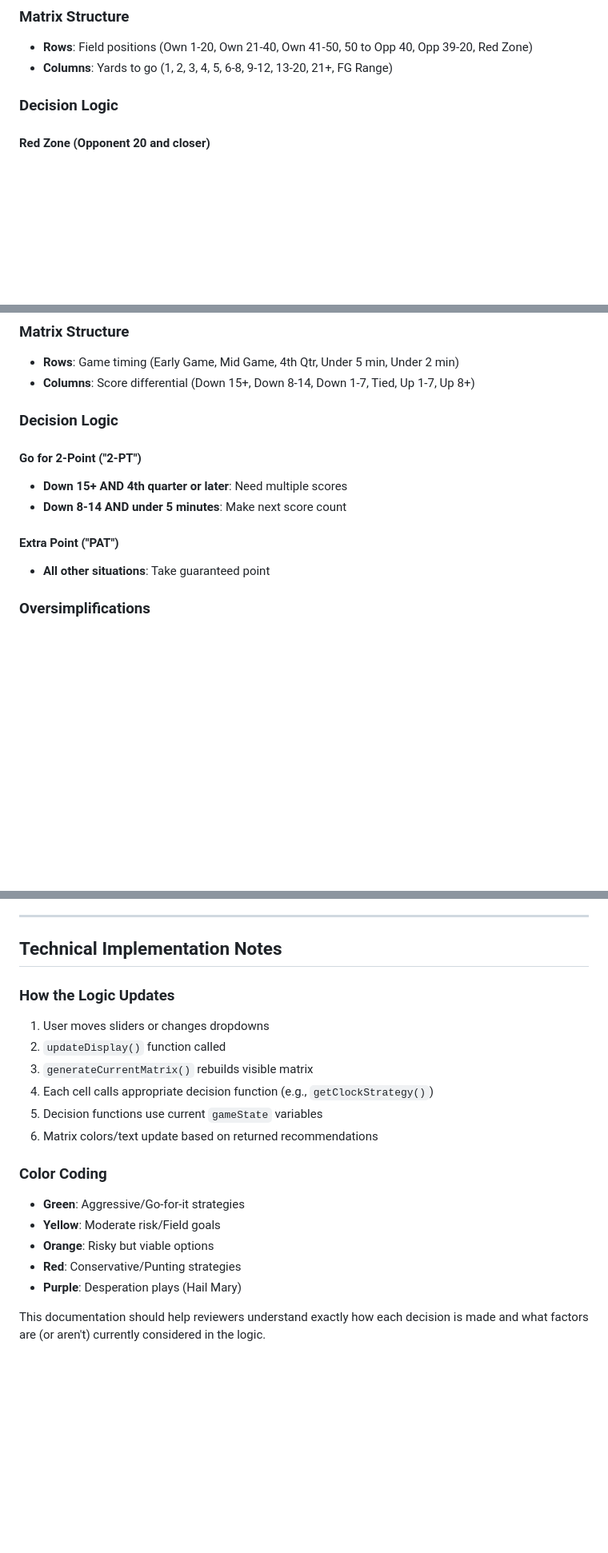
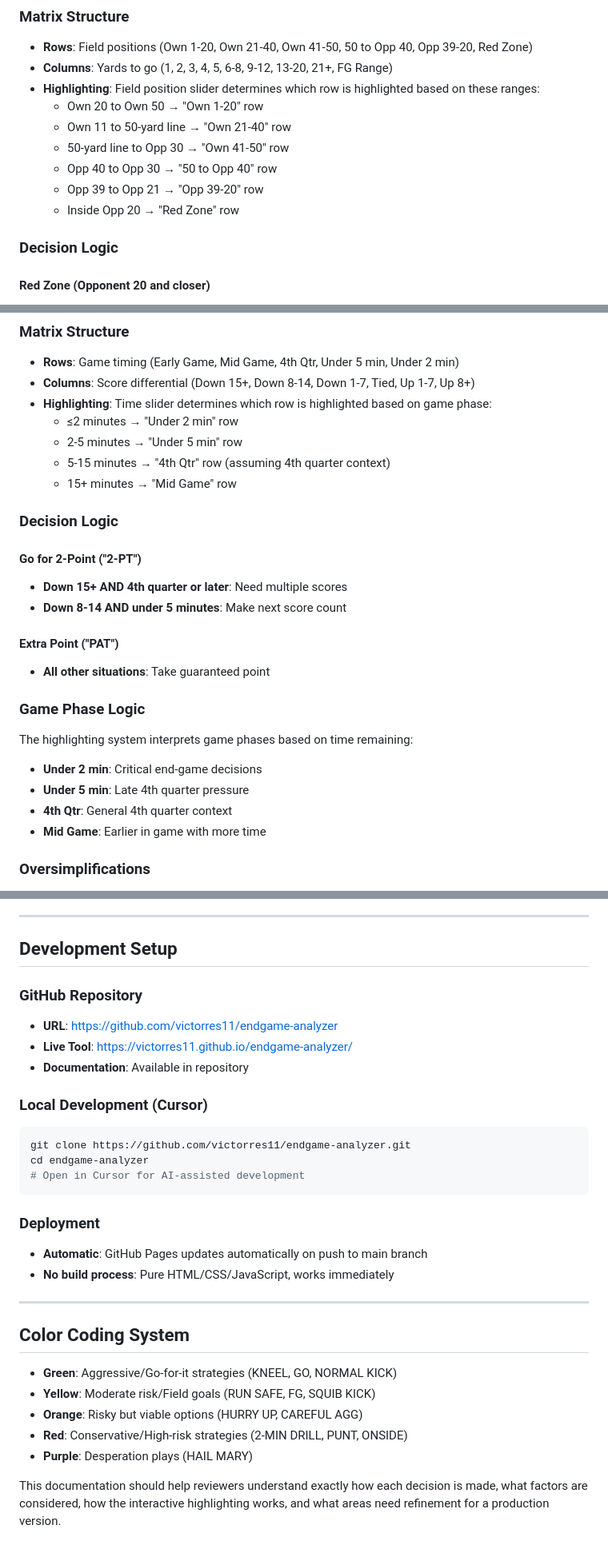
Before and after one commit to victorres11/endgame-analyzer, a Markdown page: LOGIC_DOCUMENTATION.md, 3 parts joined by grey strips. Shown: that part at 80% size. Rendered like a GitHub page; blank space fills up the shorter version.

````diff
--- a/LOGIC_DOCUMENTATION.md
+++ b/LOGIC_DOCUMENTATION.md
@@ -72,6 +81,13 @@ This tool provides strategic recommendations for five key end-of-game scenarios
 ### Matrix Structure
 - **Rows**: Field positions (Own 1-20, Own 21-40, Own 41-50, 50 to Opp 40, Opp 39-20, Red Zone)
 - **Columns**: Yards to go (1, 2, 3, 4, 5, 6-8, 9-12, 13-20, 21+, FG Range)
+- **Highlighting**: Field position slider determines which row is highlighted based on these ranges:
+  - Own 20 to Own 50 → "Own 1-20" row
+  - Own 11 to 50-yard line → "Own 21-40" row
+  - 50-yard line to Opp 30 → "Own 41-50" row
+  - Opp 40 to Opp 30 → "50 to Opp 40" row
+  - Opp 39 to Opp 21 → "Opp 39-20" row
+  - Inside Opp 20 → "Red Zone" row
 
 ### Decision Logic
 
@@ -152,6 +182,11 @@ This tool provides strategic recommendations for five key end-of-game scenarios
 ### Matrix Structure
 - **Rows**: Game timing (Early Game, Mid Game, 4th Qtr, Under 5 min, Under 2 min)
 - **Columns**: Score differential (Down 15+, Down 8-14, Down 1-7, Tied, Up 1-7, Up 8+)
+- **Highlighting**: Time slider determines which row is highlighted based on game phase:
+  - ≤2 minutes → "Under 2 min" row
+  - 2-5 minutes → "Under 5 min" row
+  - 5-15 minutes → "4th Qtr" row (assuming 4th quarter context)
+  - 15+ minutes → "Mid Game" row
 
 ### Decision Logic
 
@@ -161,6 +196,13 @@ This tool provides strategic recommendations for five key end-of-game scenarios
 
 #### Extra Point ("PAT")
 - **All other situations**: Take guaranteed point
+
+### Game Phase Logic
+The highlighting system interprets game phases based on time remaining:
+- **Under 2 min**: Critical end-game decisions
+- **Under 5 min**: Late 4th quarter pressure
+- **4th Qtr**: General 4th quarter context
+- **Mid Game**: Earlier in game with more time
 
 ### Oversimplifications
 - Doesn't account for specific scores (e.g., down 15 vs down 16)
@@ -218,21 +311,31 @@ Success/failure scenarios
 
 ---
 
-## Technical Implementation Notes
+## Development Setup
 
-### How the Logic Updates
-1. User moves sliders or changes dropdowns
-2. `updateDisplay()` function called
-3. `generateCurrentMatrix()` rebuilds visible matrix
-4. Each cell calls appropriate decision function (e.g., `getClockStrategy()`)
-5. Decision functions use current `gameState` variables
-6. Matrix colors/text update based on returned recommendations
+### GitHub Repository
+- **URL**: https://github.com/victorres11/endgame-analyzer
+- **Live Tool**: https://victorres11.github.io/endgame-analyzer/
+- **Documentation**: Available in repository
 
-### Color Coding
-- **Green**: Aggressive/Go-for-it strategies
-- **Yellow**: Moderate risk/Field goals
-- **Orange**: Risky but viable options
-- **Red**: Conservative/Punting strategies
-- **Purple**: Desperation plays (Hail Mary)
+### Local Development (Cursor)
+```bash
+git clone https://github.com/victorres11/endgame-analyzer.git
+cd endgame-analyzer
+# Open in Cursor for AI-assisted development
+```
 
-This documentation should help reviewers understand exactly how each decision is made and what factors are (or aren't) currently considered in the logic.
+### Deployment
+- **Automatic**: GitHub Pages updates automatically on push to main branch
+- **No build process**: Pure HTML/CSS/JavaScript, works immediately
+
+---
+
+## Color Coding System
+- **Green**: Aggressive/Go-for-it strategies (KNEEL, GO, NORMAL KICK)
+- **Yellow**: Moderate risk/Field goals (RUN SAFE, FG, SQUIB KICK)
+- **Orange**: Risky but viable options (HURRY UP, CAREFUL AGG)
+- **Red**: Conservative/High-risk strategies (2-MIN DRILL, PUNT, ONSIDE)
+- **Purple**: Desperation plays (HAIL MARY)
+
+This documentation should help reviewers understand exactly how each decision is made, what factors are considered, how the interactive highlighting works, and what areas need refinement for a production version.
````
Also changed, not shown: other parts of LOGIC_DOCUMENTATION.md (+76 -2 lines).
